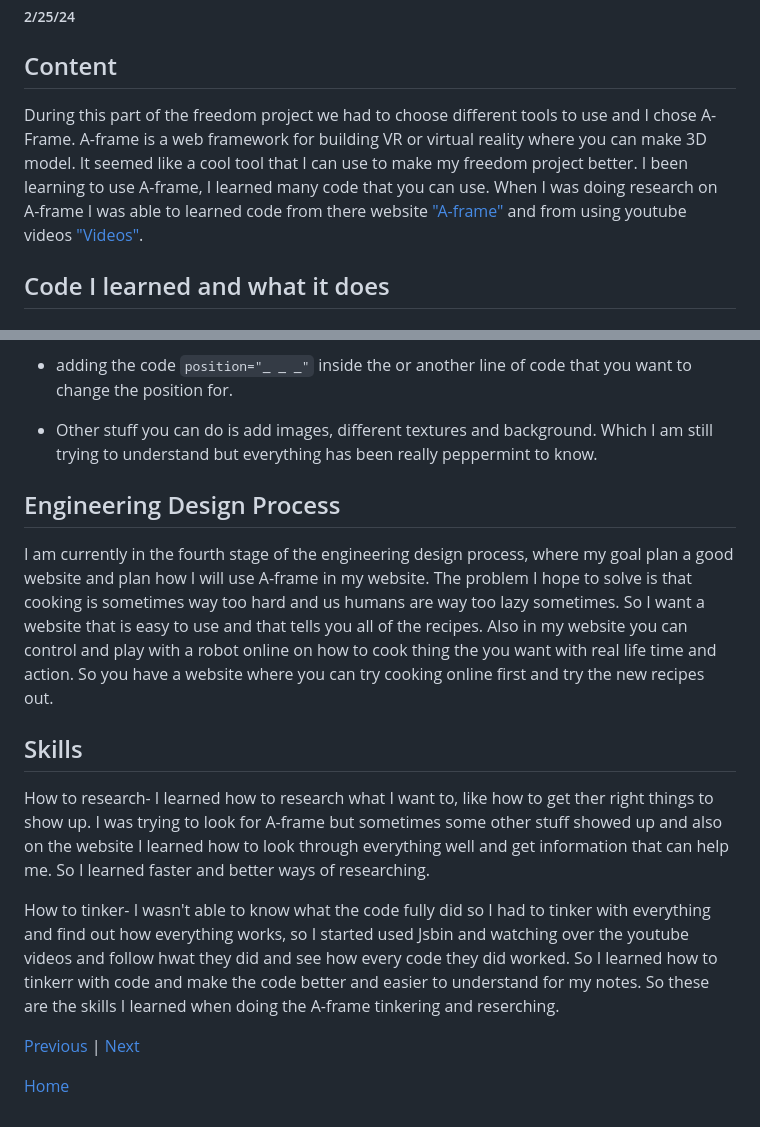
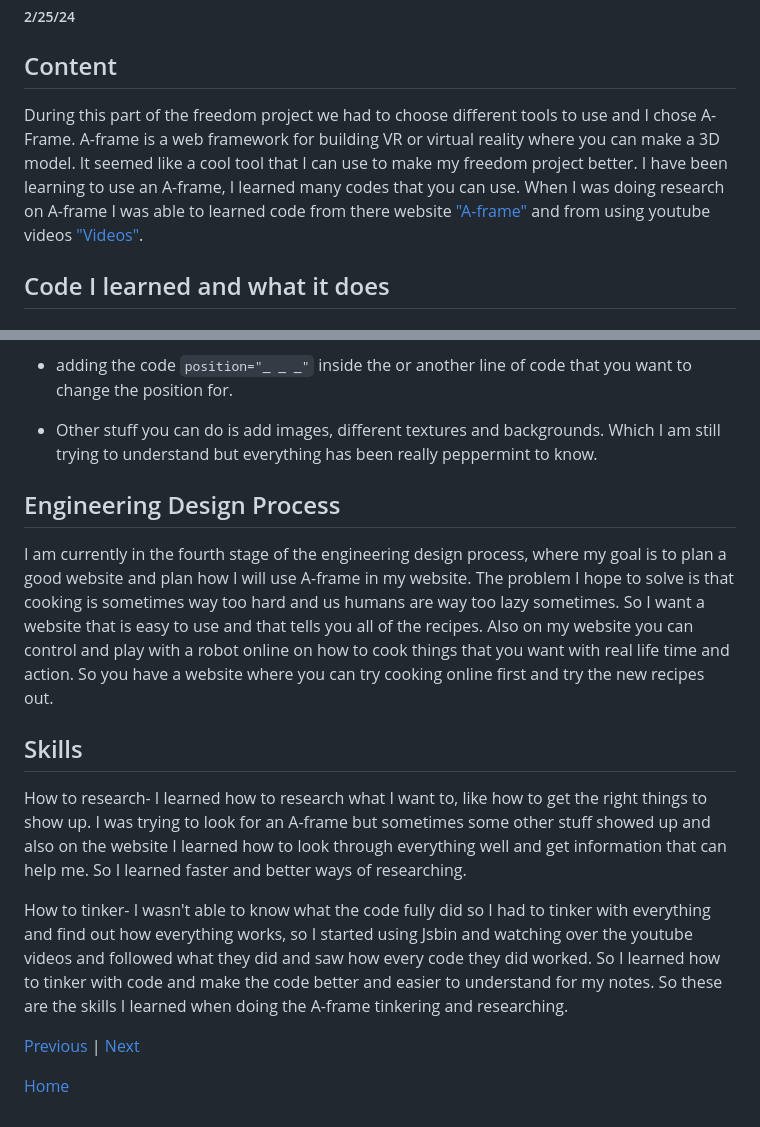
Before and after one commit to johnnyy5929/sep10-freedom-project, a Markdown page: blog/entry04.md, 2 parts joined by grey strips. Rendered like a GitHub page.

`````diff
--- a/blog/entry04.md
+++ b/blog/entry04.md
@@ -2,7 +2,7 @@
 ##### 2/25/24
 
 ## Content
-During this part of the freedom project we had to choose different tools to use and I chose A-Frame. A-frame is a web framework for building VR or virtual reality where you can make 3D model. It seemed like a cool tool that I can use to make my freedom project better. I been learning to use A-frame, I learned many code that you can use. When I was doing research on A-frame I was able to learned code from there website ["A-frame"](https://aframe.io/docs/1.5.0/introduction/) and from using youtube videos ["Videos"](https://www.youtube.com/watch?v=ktjMCanKNLk&list=PL8MkBHej75fJD-HveDzm4xKrciC5VfYuV).
+During this part of the freedom project we had to choose different tools to use and I chose A-Frame. A-frame is a web framework for building VR or virtual reality where you can make a 3D model. It seemed like a cool tool that I can use to make my freedom project better. I have been learning to use an A-frame, I learned many codes that you can use. When I was doing research on A-frame I was able to learned code from there website ["A-frame"](https://aframe.io/docs/1.5.0/introduction/) and from using youtube videos ["Videos"](https://www.youtube.com/watch?v=ktjMCanKNLk&list=PL8MkBHej75fJD-HveDzm4xKrciC5VfYuV).
 
 ## Code I learned and what it does
 
@@ -59,19 +59,19 @@ Also you can change you can change position
 
 * adding the code ````position="_ _ _"```` inside the <a-box> or another line of code that you want to change the position for.
 
-* Other stuff you can do is add images, different textures and background. Which I am still trying to understand but everything has been really peppermint to know.
+* Other stuff you can do is add images, different textures and backgrounds. Which I am still trying to understand but everything has been really peppermint to know.
 
 
 ## Engineering Design Process
-I am currently in the fourth stage of the engineering design process, where my goal plan a good website and plan how I will use A-frame in my website. The problem I hope to solve is that cooking is sometimes way too hard and us humans are way too lazy sometimes. So I want a website that is easy to use and that tells you all of the recipes. Also in my website you can control and play with a robot online on how to cook thing the you want with real life time and action. So you have a website where you can try cooking online first and try the new recipes out.
+I am currently in the fourth stage of the engineering design process, where my goal is to plan a good website and plan how I will use A-frame in my website. The problem I hope to solve is that cooking is sometimes way too hard and us humans are way too lazy sometimes. So I want a website that is easy to use and that tells you all of the recipes. Also on my website you can control and play with a robot online on how to cook things that you want with real life time and action. So you have a website where you can try cooking online first and try the new recipes out.
 
 
 
 ## Skills
 
-How to research- I learned how to research what I want to, like how to get ther right things to show up. I was trying to look for A-frame but sometimes some other stuff showed up and also on the website I learned how to look through everything well and get information that can help me. So I learned faster and better ways of researching.
+How to research- I learned how to research what I want to, like how to get the right things to show up. I was trying to look for an A-frame but sometimes some other stuff showed up and also on the website I learned how to look through everything well and get information that can help me. So I learned faster and better ways of researching.
 
-How to tinker- I wasn't able to know what the code fully did so I had to tinker with everything and find out how everything works, so I started used Jsbin and watching over the youtube videos and follow hwat they did and see how every code they did worked. So I learned how to tinkerr with code and make the code better and easier to understand for my notes. So these are the skills I learned when doing the A-frame tinkering and reserching.
+How to tinker- I wasn't able to know what the code fully did so I had to tinker with everything and find out how everything works, so I started using Jsbin and watching over the youtube videos and followed what they did and saw how every code they did worked. So I learned how to tinker with code and make the code better and easier to understand for my notes. So these are the skills I learned when doing the A-frame tinkering and researching.
 
 
 
`````
